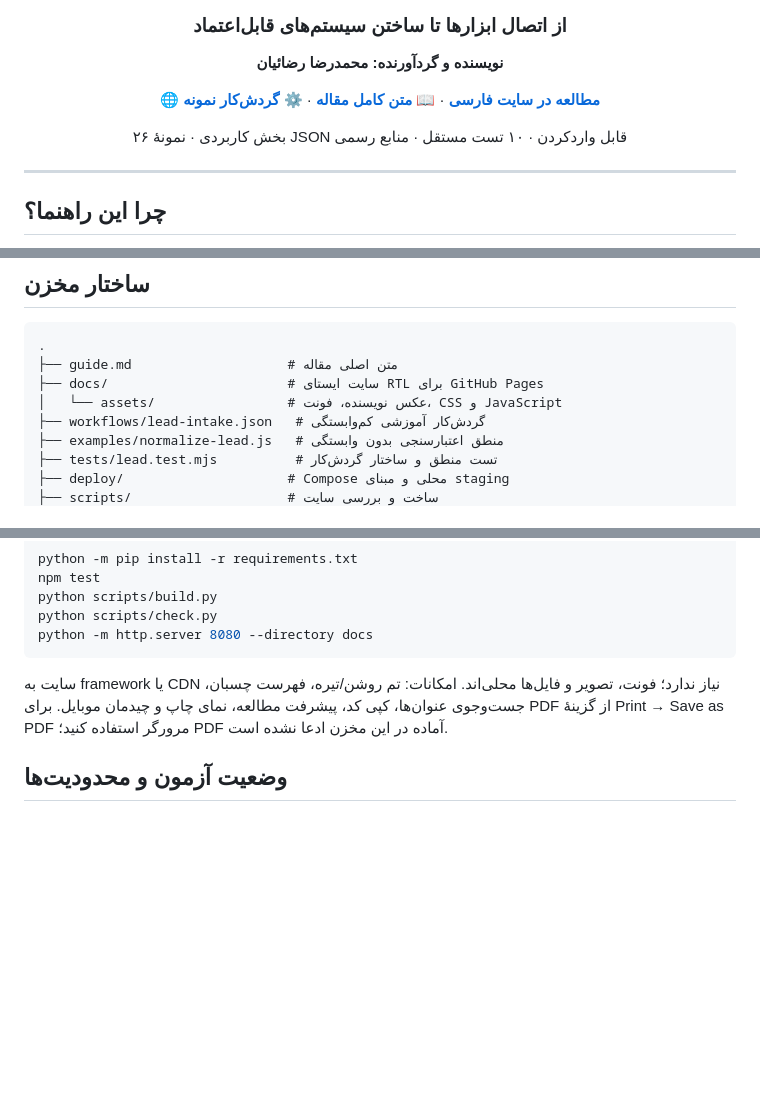
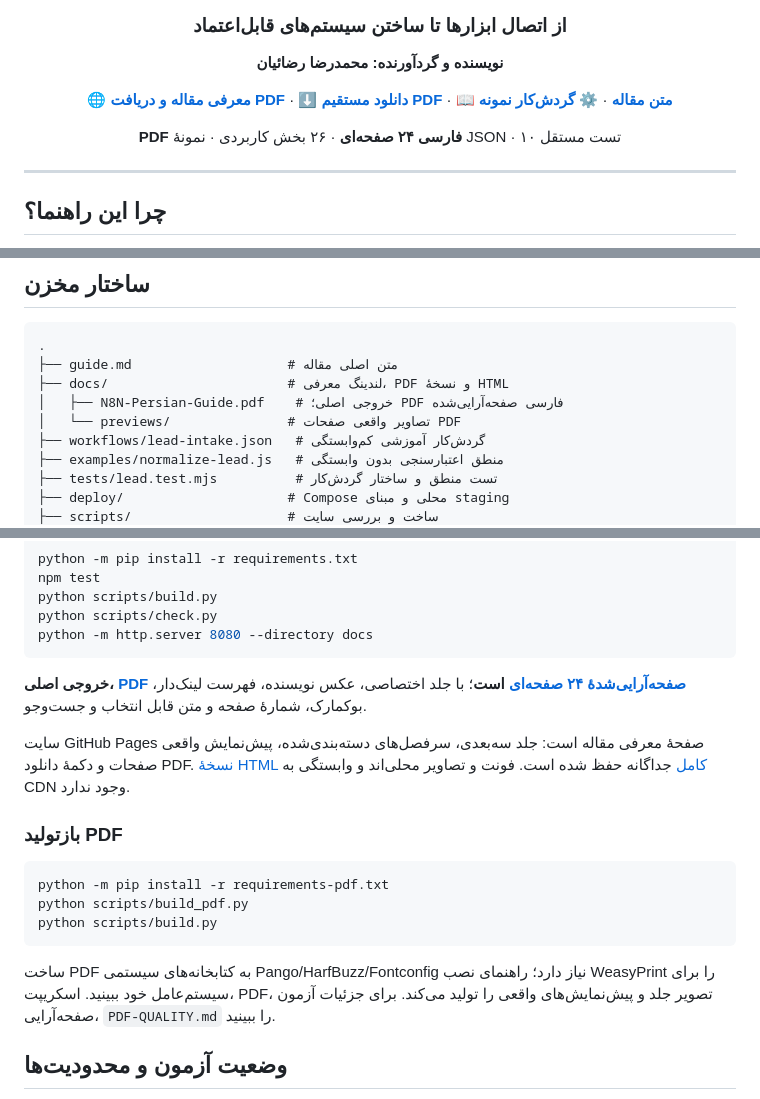
Before and after one commit to rezaian-dev/n8n-persian-guide, a Markdown page: README.md, 3 parts joined by grey strips. GitHub-like rendering; blank space fills up the shorter version.

Commit message:
feat: deliver typeset Persian PDF and redesign demo as book landing page 🎨

````diff
--- a/README.md
+++ b/README.md
@@ -7,9 +7,9 @@
 
 **نویسنده و گردآورنده: محمدرضا رضائیان**
 
-[**🌐 مطالعه در سایت فارسی**](https://rezaian-dev.github.io/n8n-persian-guide/) · [**📖 متن کامل مقاله**](guide.md) · [**⚙️ گردش‌کار نمونه**](workflows/lead-intake.json)
+[**🌐 معرفی مقاله و دریافت PDF**](https://rezaian-dev.github.io/n8n-persian-guide/) · [**⬇️ دانلود مستقیم PDF**](docs/N8N-Persian-Guide.pdf) · [**📖 متن مقاله**](guide.md) · [**⚙️ گردش‌کار نمونه**](workflows/lead-intake.json)
 
-۲۶ بخش کاربردی · نمونهٔ JSON قابل واردکردن · ۱۰ تست مستقل · منابع رسمی
+**PDF فارسی ۲۴ صفحه‌ای** · ۲۶ بخش کاربردی · نمونهٔ JSON · ۱۰ تست مستقل
 
 </div>
 
@@ -53,8 +53,9 @@ docker compose -f deploy/compose.local.yaml up -d
 ```text
 .
 ├── guide.md                    # متن اصلی مقاله
-├── docs/                       # سایت ایستای RTL برای GitHub Pages
-│   └── assets/                 # عکس نویسنده، فونت، CSS و JavaScript
+├── docs/                       # لندینگ معرفی، PDF و نسخهٔ HTML
+│   ├── N8N-Persian-Guide.pdf    # خروجی اصلی؛ PDF فارسی صفحه‌آرایی‌شده
+│   └── previews/               # تصاویر واقعی صفحات PDF
 ├── workflows/lead-intake.json   # گردش‌کار آموزشی کم‌وابستگی
 ├── examples/normalize-lead.js   # منطق اعتبارسنجی بدون وابستگی
 ├── tests/lead.test.mjs          # تست منطق و ساختار گردش‌کار
@@ -81,7 +82,19 @@ python -m http.server 8080 --directory docs
 
 <div dir="rtl">
 
-سایت به framework یا CDN نیاز ندارد؛ فونت، تصویر و فایل‌ها محلی‌اند. امکانات: تم روشن/تیره، فهرست چسبان، جست‌وجوی عنوان‌ها، کپی کد، پیشرفت مطالعه، نمای چاپ و چیدمان موبایل. برای PDF از گزینهٔ Print → Save as PDF مرورگر استفاده کنید؛ PDF آماده در این مخزن ادعا نشده است.
+**خروجی اصلی، [PDF صفحه‌آرایی‌شدهٔ ۲۴ صفحه‌ای](docs/N8N-Persian-Guide.pdf) است**؛ با جلد اختصاصی، عکس نویسنده، فهرست لینک‌دار، بوکمارک، شمارهٔ صفحه و متن قابل انتخاب و جست‌وجو.
+
+سایت GitHub Pages صفحهٔ معرفی مقاله است: جلد سه‌بعدی، سرفصل‌های دسته‌بندی‌شده، پیش‌نمایش واقعی صفحات و دکمهٔ دانلود PDF. [نسخهٔ HTML کامل](https://rezaian-dev.github.io/n8n-persian-guide/reader.html) جداگانه حفظ شده است. فونت و تصاویر محلی‌اند و وابستگی به CDN وجود ندارد.
+
+### بازتولید PDF
+
+```bash
+python -m pip install -r requirements-pdf.txt
+python scripts/build_pdf.py
+python scripts/build.py
+```
+
+ساخت PDF به کتابخانه‌های سیستمی Pango/HarfBuzz/Fontconfig نیاز دارد؛ راهنمای نصب WeasyPrint را برای سیستم‌عامل خود ببینید. اسکریپت، PDF، تصویر جلد و پیش‌نمایش‌های واقعی را تولید می‌کند. برای جزئیات آزمون صفحه‌آرایی، `PDF-QUALITY.md` را ببینید.
 
 ## وضعیت آزمون و محدودیت‌ها
 
````
Also changed, not shown: PDF-QUALITY.md (added, +28 -0 lines), docs/previews/cover.png (added), docs/previews/sample-01.png (added), docs/previews/sample-02.png (added), 15 other files.
